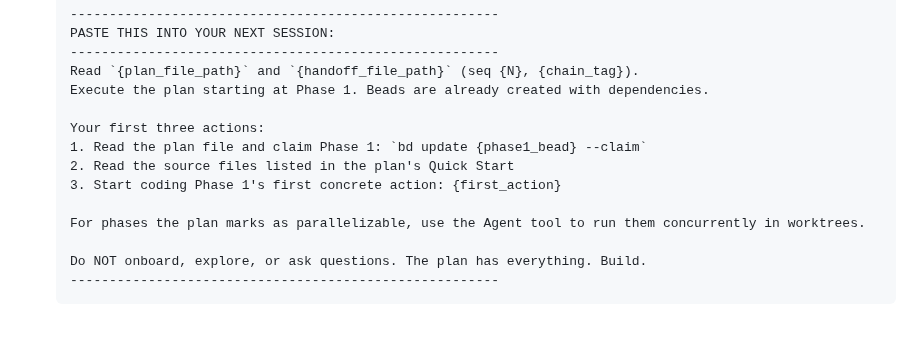
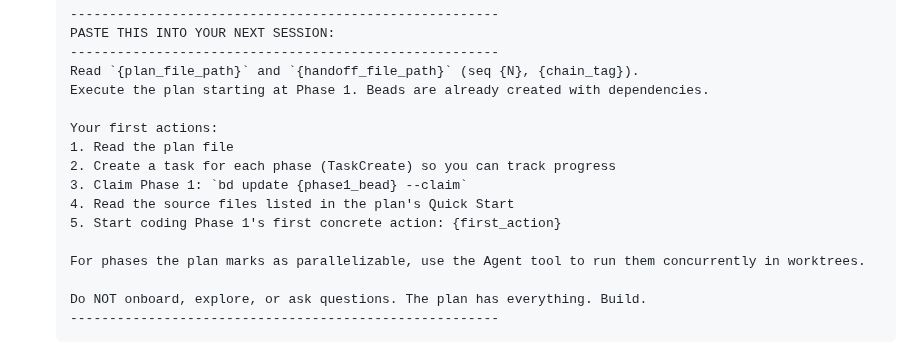
Before and after one commit to REMvisual/claude-handoff, a Markdown page: skills/handoffplan/skill.md, the part around the change. GitHub-like rendering; blank space fills up the shorter version.

Commit message:
chore: banner SVG→PNG, remove assets/, add TaskCreate to paste prompt
- Convert banner.svg to banner.png, move to root, remove assets/
- Paste prompt now includes TaskCreate step so next session
  creates tasks for phase tracking

Generated with [Claude Code](https://claude.ai/code)
via [Happy](https://happy.engineering)

Co-Authored-By: Claude <noreply@anthropic.com>
Co-Authored-By: Happy <yesreply@happy.engineering>

```diff
--- a/skills/handoffplan/skill.md
+++ b/skills/handoffplan/skill.md
@@ -235,10 +235,12 @@ This skill always closes the session. The next session executes the plan with fu
    Read `{plan_file_path}` and `{handoff_file_path}` (seq {N}, {chain_tag}).
    Execute the plan starting at Phase 1. Beads are already created with dependencies.
 
-   Your first three actions:
-   1. Read the plan file and claim Phase 1: `bd update {phase1_bead} --claim`
-   2. Read the source files listed in the plan's Quick Start
-   3. Start coding Phase 1's first concrete action: {first_action}
+   Your first actions:
+   1. Read the plan file
+   2. Create a task for each phase (TaskCreate) so you can track progress
+   3. Claim Phase 1: `bd update {phase1_bead} --claim`
+   4. Read the source files listed in the plan's Quick Start
+   5. Start coding Phase 1's first concrete action: {first_action}
 
    For phases the plan marks as parallelizable, use the Agent tool to run them concurrently in worktrees.
 
```
Also changed, not shown: README.md (+1 -1 lines), banner.png (added), 1 other file.
